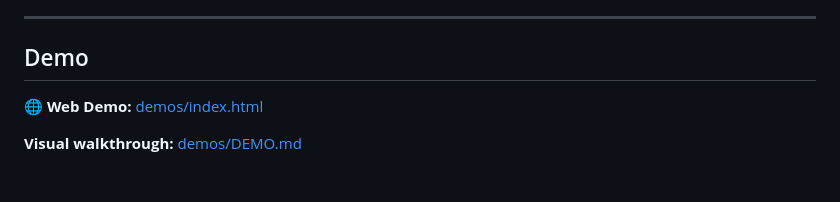
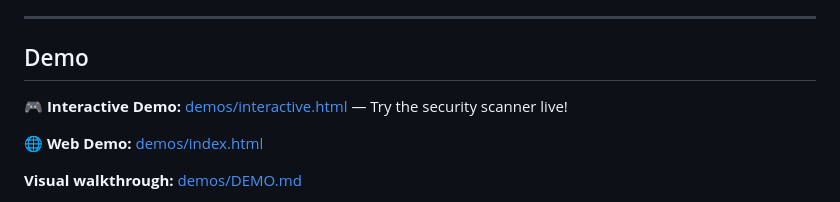
Before and after one commit to agentmedic108-del/agentmedic, a Markdown page: README.md, the part around the change. Drawn GitHub-style; blank space fills up the shorter version.

Commit message:
Add interactive demo link to README

```diff
--- a/README.md
+++ b/README.md
@@ -49,6 +49,8 @@ AgentMedic is a security layer for AI agents that:
 ---
 
 ## Demo
+
+**🎮 Interactive Demo:** [demos/interactive.html](demos/interactive.html) — Try the security scanner live!
 
 **🌐 Web Demo:** [demos/index.html](demos/index.html)
 
```
